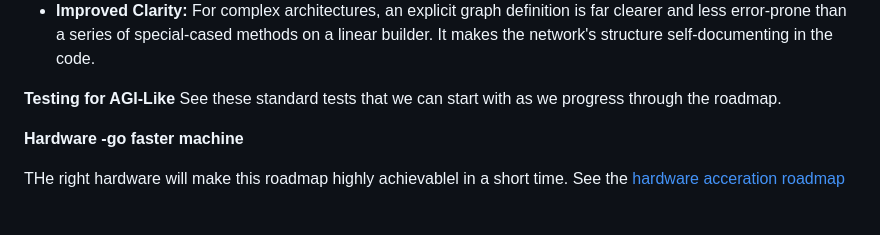
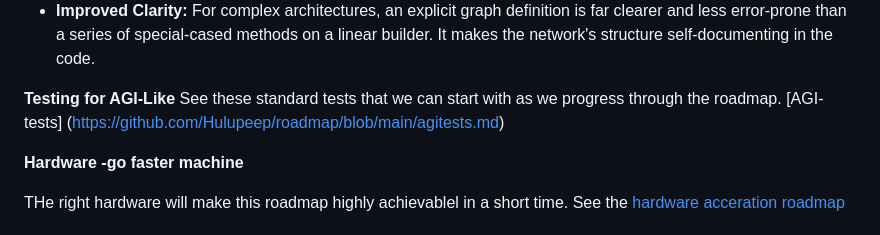
Before and after one commit to Hulupeep/roadmap, a Markdown page: roadmap_proposal.md, the part around the change. Rendered like a GitHub page.

```diff
--- a/roadmap_proposal.md
+++ b/roadmap_proposal.md
@@ -631,7 +631,7 @@ let network \= builder.build()?;
 
 **Testing for AGI-Like**
 See these standard tests that we can start with as we progress through the roadmap.
-
+[AGI-tests] (https://github.com/Hulupeep/roadmap/blob/main/agitests.md)
 
 **Hardware -go faster machine**
 
```
